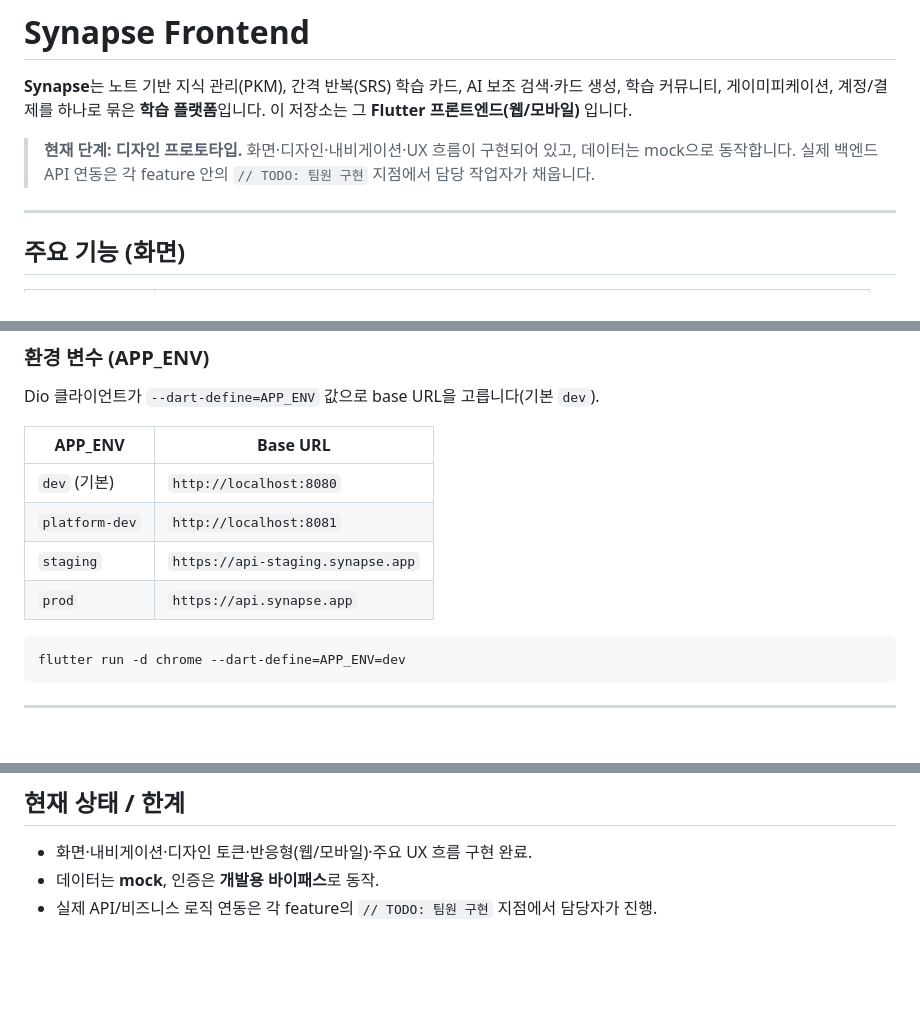
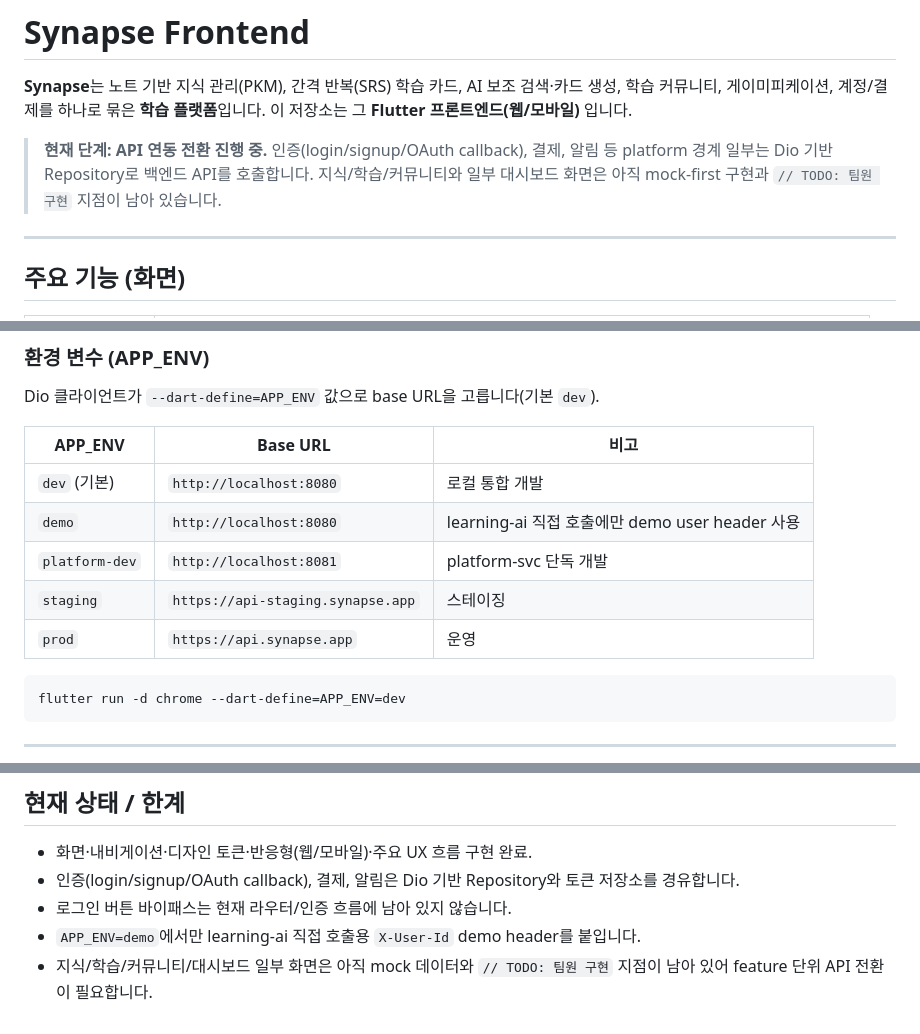
Before and after one commit to team-project-final/synapse-frontend, a Markdown page: README.md, 3 parts joined by grey strips. GitHub-like rendering; blank space fills up the shorter version.

Commit message:
docs: clarify frontend auth integration status

````diff
--- a/README.md
+++ b/README.md
@@ -4,9 +4,9 @@
 학습 커뮤니티, 게이미피케이션, 계정/결제를 하나로 묶은 **학습 플랫폼**입니다.
 이 저장소는 그 **Flutter 프론트엔드(웹/모바일)** 입니다.
 
-> **현재 단계: 디자인 프로토타입.** 화면·디자인·내비게이션·UX 흐름이 구현되어 있고,
-> 데이터는 mock으로 동작합니다. 실제 백엔드 API 연동은 각 feature 안의
-> `// TODO: 팀원 구현` 지점에서 담당 작업자가 채웁니다.
+> **현재 단계: API 연동 전환 진행 중.** 인증(login/signup/OAuth callback), 결제, 알림 등
+> platform 경계 일부는 Dio 기반 Repository로 백엔드 API를 호출합니다. 지식/학습/커뮤니티와
+> 일부 대시보드 화면은 아직 mock-first 구현과 `// TODO: 팀원 구현` 지점이 남아 있습니다.
 
 ---
 
@@ -140,12 +136,13 @@ flutter run -d chrome
 
 Dio 클라이언트가 `--dart-define=APP_ENV` 값으로 base URL을 고릅니다(기본 `dev`).
 
-| APP_ENV        | Base URL                          |
-| -------------- | --------------------------------- |
-| `dev` (기본)   | `http://localhost:8080`           |
-| `platform-dev` | `http://localhost:8081`           |
-| `staging`      | `https://api-staging.synapse.app` |
-| `prod`         | `https://api.synapse.app`         |
+| APP_ENV        | Base URL                          | 비고                                      |
+| -------------- | --------------------------------- | ----------------------------------------- |
+| `dev` (기본)   | `http://localhost:8080`           | 로컬 통합 개발                            |
+| `demo`         | `http://localhost:8080`           | learning-ai 직접 호출에만 demo user header 사용 |
+| `platform-dev` | `http://localhost:8081`           | platform-svc 단독 개발                    |
+| `staging`      | `https://api-staging.synapse.app` | 스테이징                                  |
+| `prod`         | `https://api.synapse.app`         | 운영                                      |
 
 ```bash
 flutter run -d chrome --dart-define=APP_ENV=dev
@@ -177,5 +174,7 @@ flutter build web --release
 ## 현재 상태 / 한계
 
 - 화면·내비게이션·디자인 토큰·반응형(웹/모바일)·주요 UX 흐름 구현 완료.
-- 데이터는 **mock**, 인증은 **개발용 바이패스**로 동작.
-- 실제 API/비즈니스 로직 연동은 각 feature의 `// TODO: 팀원 구현` 지점에서 담당자가 진행.
+- 인증(login/signup/OAuth callback), 결제, 알림은 Dio 기반 Repository와 토큰 저장소를 경유합니다.
+- 로그인 버튼 바이패스는 현재 라우터/인증 흐름에 남아 있지 않습니다.
+- `APP_ENV=demo`에서만 learning-ai 직접 호출용 `X-User-Id` demo header를 붙입니다.
+- 지식/학습/커뮤니티/대시보드 일부 화면은 아직 mock 데이터와 `// TODO: 팀원 구현` 지점이 남아 있어 feature 단위 API 전환이 필요합니다.
````
Also changed, not shown: other parts of README.md (+0 -4 lines).
